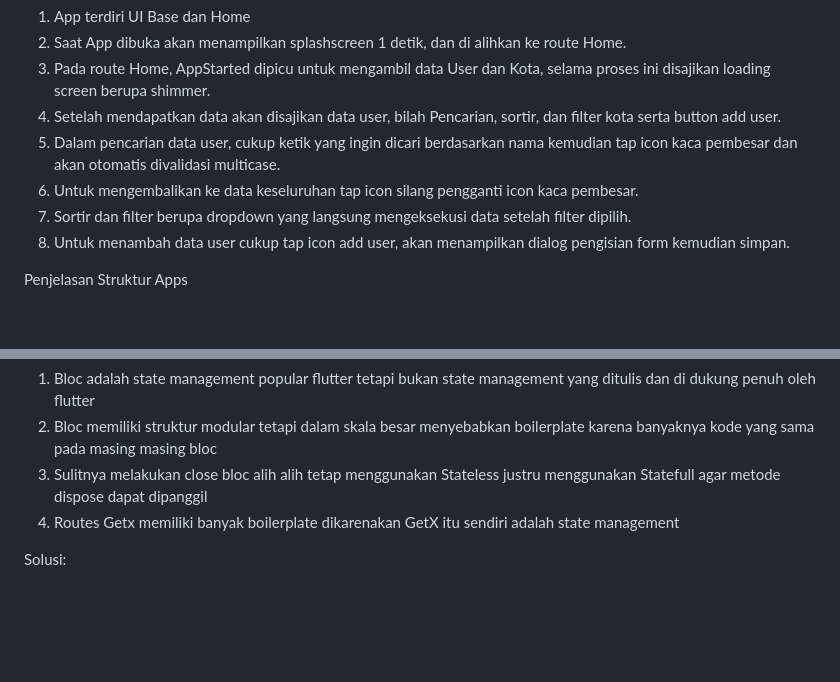
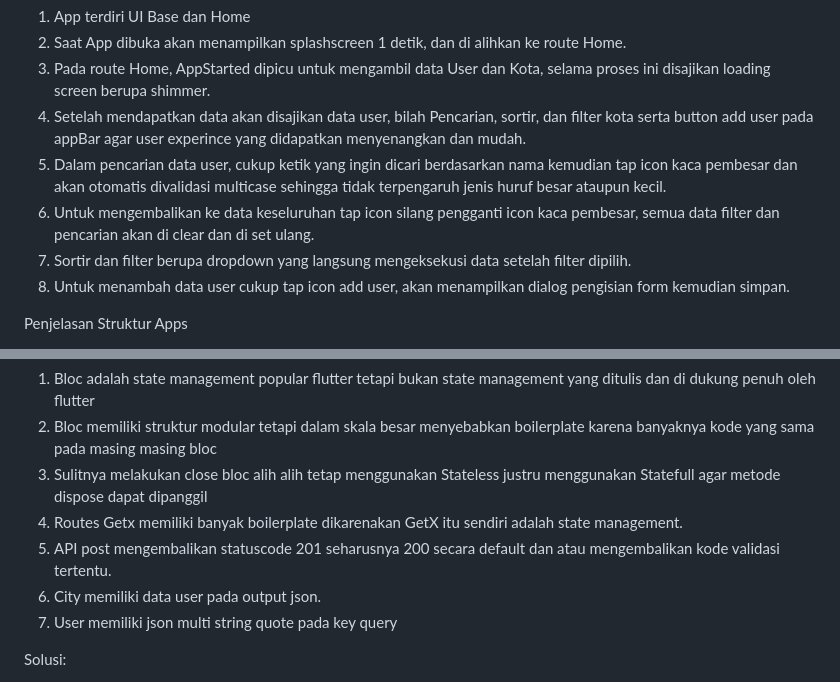
Before and after one commit to bachtiyar93/accurate, a Markdown page: README.md, 2 parts joined by grey strips. Drawn GitHub-style; blank space fills up the shorter version.

Commit message:
fix(refactor): Update README.md
Update Readme
Closes#0

```diff
--- a/README.md
+++ b/README.md
@@ -30,9 +33,9 @@ Penjelasan Apps:
 1. App terdiri UI Base dan Home
 2. Saat App dibuka akan menampilkan splashscreen 1 detik, dan di alihkan ke route Home.
 3. Pada route Home, AppStarted dipicu untuk mengambil data User dan Kota, selama proses ini disajikan loading screen berupa shimmer.
-4. Setelah mendapatkan data akan disajikan data user, bilah Pencarian, sortir, dan filter kota serta button add user.
-5. Dalam pencarian data user, cukup ketik yang ingin dicari berdasarkan nama kemudian tap icon kaca pembesar dan akan otomatis divalidasi multicase.
-6. Untuk mengembalikan ke data keseluruhan tap icon silang pengganti icon kaca pembesar.
+4. Setelah mendapatkan data akan disajikan data user, bilah Pencarian, sortir, dan filter kota serta button add user pada appBar agar user experince yang didapatkan menyenangkan dan mudah.
+5. Dalam pencarian data user, cukup ketik yang ingin dicari berdasarkan nama kemudian tap icon kaca pembesar dan akan otomatis divalidasi multicase sehingga tidak terpengaruh jenis huruf besar ataupun kecil.
+6. Untuk mengembalikan ke data keseluruhan tap icon silang pengganti icon kaca pembesar, semua data filter dan pencarian akan di clear dan di set ulang.
 7. Sortir dan filter berupa dropdown yang langsung mengeksekusi data setelah filter dipilih.
 8. Untuk menambah data user cukup tap icon add user, akan menampilkan dialog pengisian form kemudian simpan.
 
@@ -51,7 +54,10 @@ Concern:
 1. Bloc adalah state management popular flutter tetapi bukan state management yang ditulis dan di dukung penuh oleh flutter
 2. Bloc memiliki struktur modular tetapi dalam skala besar menyebabkan boilerplate karena banyaknya kode yang sama pada masing masing bloc
 3. Sulitnya melakukan close bloc alih alih tetap menggunakan Stateless justru menggunakan Statefull agar metode dispose dapat dipanggil
-4. Routes Getx memiliki banyak boilerplate dikarenakan GetX itu sendiri adalah state management
+4. Routes Getx memiliki banyak boilerplate dikarenakan GetX itu sendiri adalah state management.
+5. API post mengembalikan statuscode 201 seharusnya 200 secara default dan atau mengembalikan kode validasi tertentu.
+6. City memiliki data user pada output json.
+7. User memiliki json multi string quote pada key query
 
 
 Solusi:
```
Also changed, not shown: other parts of README.md (+4 -1 lines).
